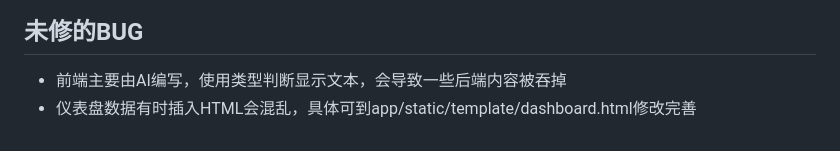
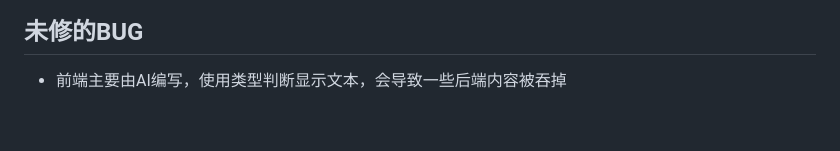
Before and after one commit to ximingzizi/ai_sql_agent, a Markdown page: README.md, the part around the change. Drawn GitHub-style.

```diff
--- a/README.md
+++ b/README.md
@@ -227,4 +227,3 @@ npm run dev
 
 ## 未修的BUG
 - 前端主要由AI编写，使用类型判断显示文本，会导致一些后端内容被吞掉
-- 仪表盘数据有时插入HTML会混乱，具体可到app/static/template/dashboard.html修改完善
```
